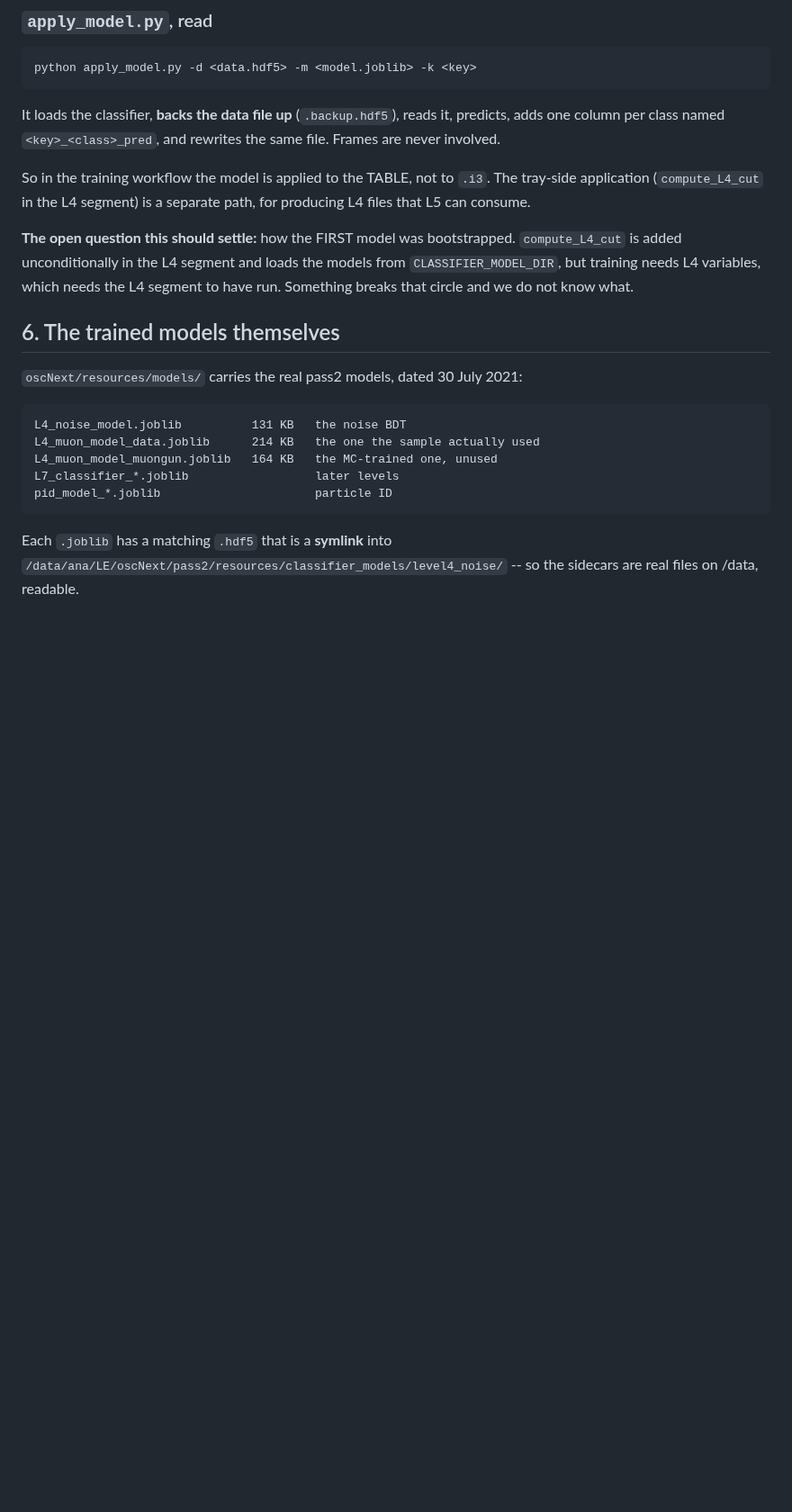
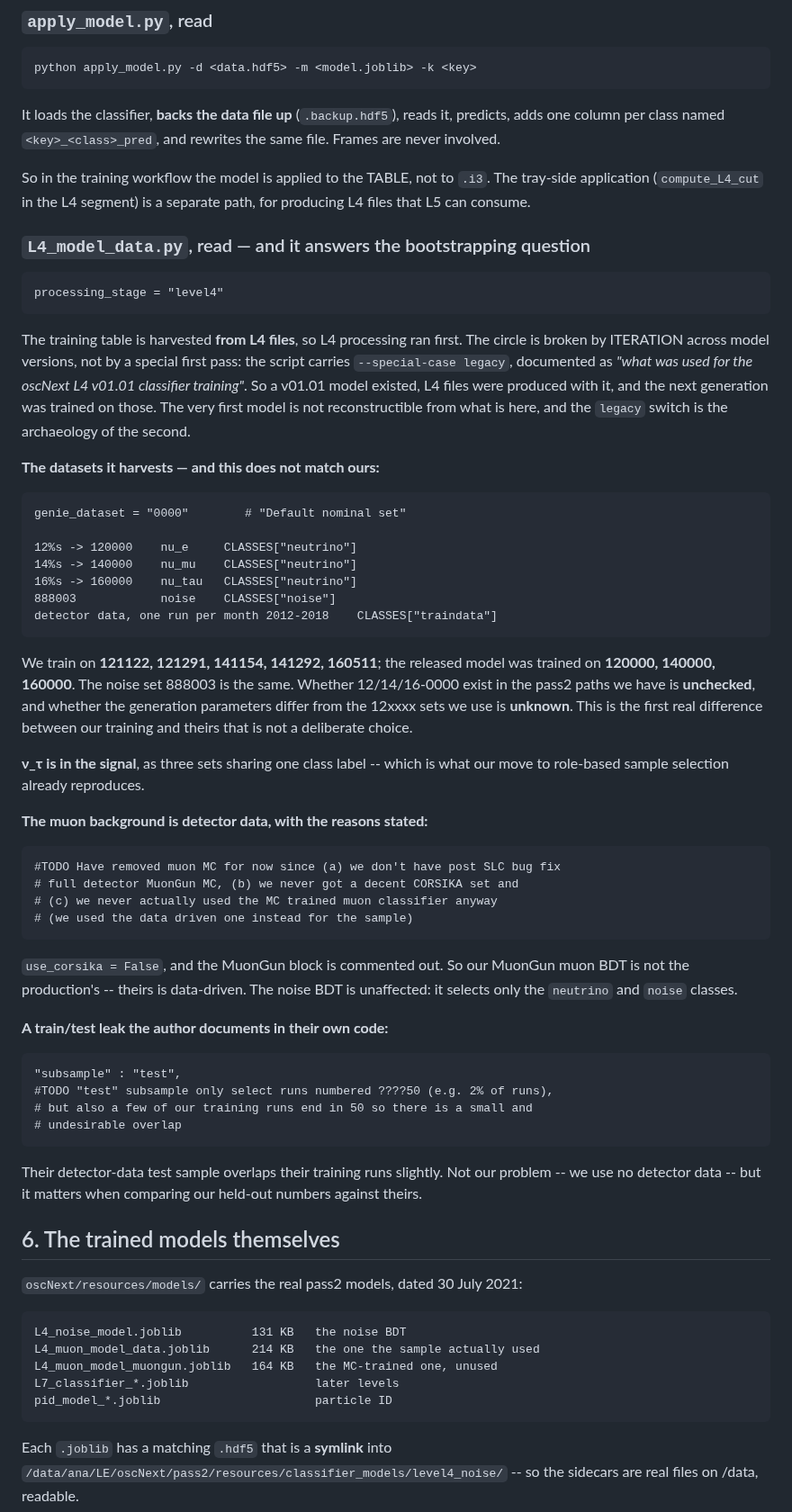
Before and after one commit to KorayGokceler/osncnextl4, a Markdown page: docs/production_build.md, the part around the change. Shown at 90% size. Drawn GitHub-style; blank space fills up the shorter version.

Commit message:
docs: L4_model_data.py read -- bootstrapping answered, dataset mismatch found
The bootstrapping question is settled: the table is harvested from L4 FILES
(processing_stage = 'level4'), and the circle is broken by iteration across
model versions rather than by a special first pass.  The script's
--special-case legacy is documented as 'what was used for the oscNext L4 v01.01
classifier training', so a v01.01 model produced the L4 files the next
generation trained on.  The first model is not reconstructible from what is
here.

A real difference found, and it is not a deliberate choice on our part: the
released model was trained on GENIE 120000 / 140000 / 160000 ('the default
nominal set'), where we train on 121122, 121291, 141154, 141292 and 160511.
The noise set 888003 is the same in both.  Whether the 0000 sets exist in the
pass2 paths we have, and whether their generation parameters differ, are both
unchecked -- recorded as such.

Also records that the muon background is detector data with the author's three
reasons for dropping muon MC, and a train/test overlap in the detector-data
sample that the author flags in their own TODO.  Neither affects the noise BDT,
which selects only the neutrino and noise classes.

Co-Authored-By: Claude Opus 5 <noreply@anthropic.com>
Claude-Session: https://claude.ai/code/session_01GwiWtXb9xEM3Xs3PHgdYzP

```diff
--- a/docs/production_build.md
+++ b/docs/production_build.md
@@ -173,11 +173,59 @@ So in the training workflow the model is applied to the TABLE, not to `.i3`.
 The tray-side application (`compute_L4_cut` in the L4 segment) is a separate
 path, for producing L4 files that L5 can consume.
 
-**The open question this should settle:** how the FIRST model was bootstrapped.
-`compute_L4_cut` is added unconditionally in the L4 segment and loads the
-models from `CLASSIFIER_MODEL_DIR`, but training needs L4 variables, which
-needs the L4 segment to have run.  Something breaks that circle and we do not
-know what.
+### `L4_model_data.py`, read — and it answers the bootstrapping question
+
+    processing_stage = "level4"
+
+The training table is harvested **from L4 files**, so L4 processing ran first.
+The circle is broken by ITERATION across model versions, not by a special first
+pass: the script carries `--special-case legacy`, documented as *"what was used
+for the oscNext L4 v01.01 classifier training"*.  So a v01.01 model existed,
+L4 files were produced with it, and the next generation was trained on those.
+The very first model is not reconstructible from what is here, and the `legacy`
+switch is the archaeology of the second.
+
+**The datasets it harvests — and this does not match ours:**
+
+    genie_dataset = "0000"        # "Default nominal set"
+
+    12%s -> 120000    nu_e     CLASSES["neutrino"]
+    14%s -> 140000    nu_mu    CLASSES["neutrino"]
+    16%s -> 160000    nu_tau   CLASSES["neutrino"]
+    888003            noise    CLASSES["noise"]
+    detector data, one run per month 2012-2018    CLASSES["traindata"]
+
+We train on **121122, 121291, 141154, 141292, 160511**; the released model was
+trained on **120000, 140000, 160000**.  The noise set 888003 is the same.
+Whether 12/14/16-0000 exist in the pass2 paths we have is **unchecked**, and
+whether the generation parameters differ from the 12xxxx sets we use is
+**unknown**.  This is the first real difference between our training and theirs
+that is not a deliberate choice.
+
+**ν_τ is in the signal**, as three sets sharing one class label -- which is what
+our move to role-based sample selection already reproduces.
+
+**The muon background is detector data, with the reasons stated:**
+
+    #TODO Have removed muon MC for now since (a) we don't have post SLC bug fix
+    # full detector MuonGun MC, (b) we never got a decent CORSIKA set and
+    # (c) we never actually used the MC trained muon classifier anyway
+    # (we used the data driven one instead for the sample)
+
+`use_corsika = False`, and the MuonGun block is commented out.  So our MuonGun
+muon BDT is not the production's -- theirs is data-driven.  The noise BDT is
+unaffected: it selects only the `neutrino` and `noise` classes.
+
+**A train/test leak the author documents in their own code:**
+
+    "subsample" : "test",
+    #TODO "test" subsample only select runs numbered ????50 (e.g. 2% of runs),
+    # but also a few of our training runs end in 50 so there is a small and
+    # undesirable overlap
+
+Their detector-data test sample overlaps their training runs slightly.  Not our
+problem -- we use no detector data -- but it matters when comparing our held-out
+numbers against theirs.
 
 ## 6. The trained models themselves
 
```
